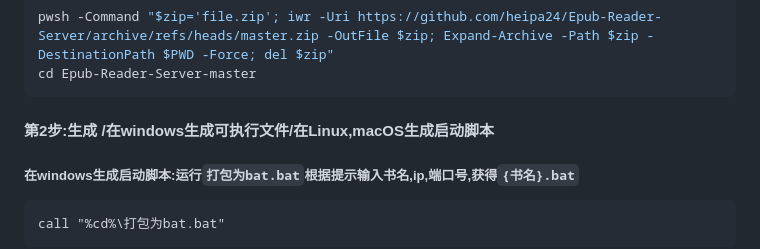
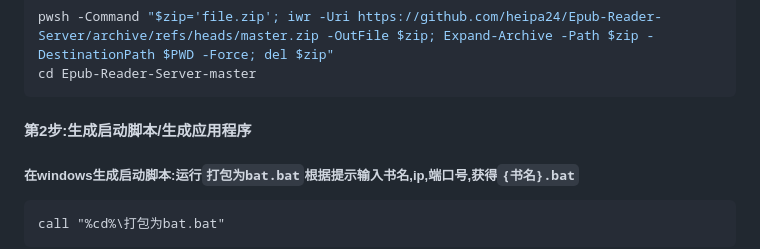
Before and after one commit to heipa24/Epub-Reader-Server, a Markdown page: README.md, the part around the change. Drawn GitHub-style.

Commit message:
修改README.md

````diff
--- a/README.md
+++ b/README.md
@@ -33,7 +33,7 @@ pwsh -Command "$zip='file.zip'; iwr -Uri https://github.com/heipa24/Epub-Reader-
 cd Epub-Reader-Server-master
 ```
 
-#### 第2步:生成 /在windows生成可执行文件/在Linux,macOS生成启动脚本
+#### 第2步:生成启动脚本/生成应用程序
 
 ##### 在windows生成启动脚本:运行`打包为bat.bat`根据提示输入书名,ip,端口号,获得`{书名}.bat`
 
````
